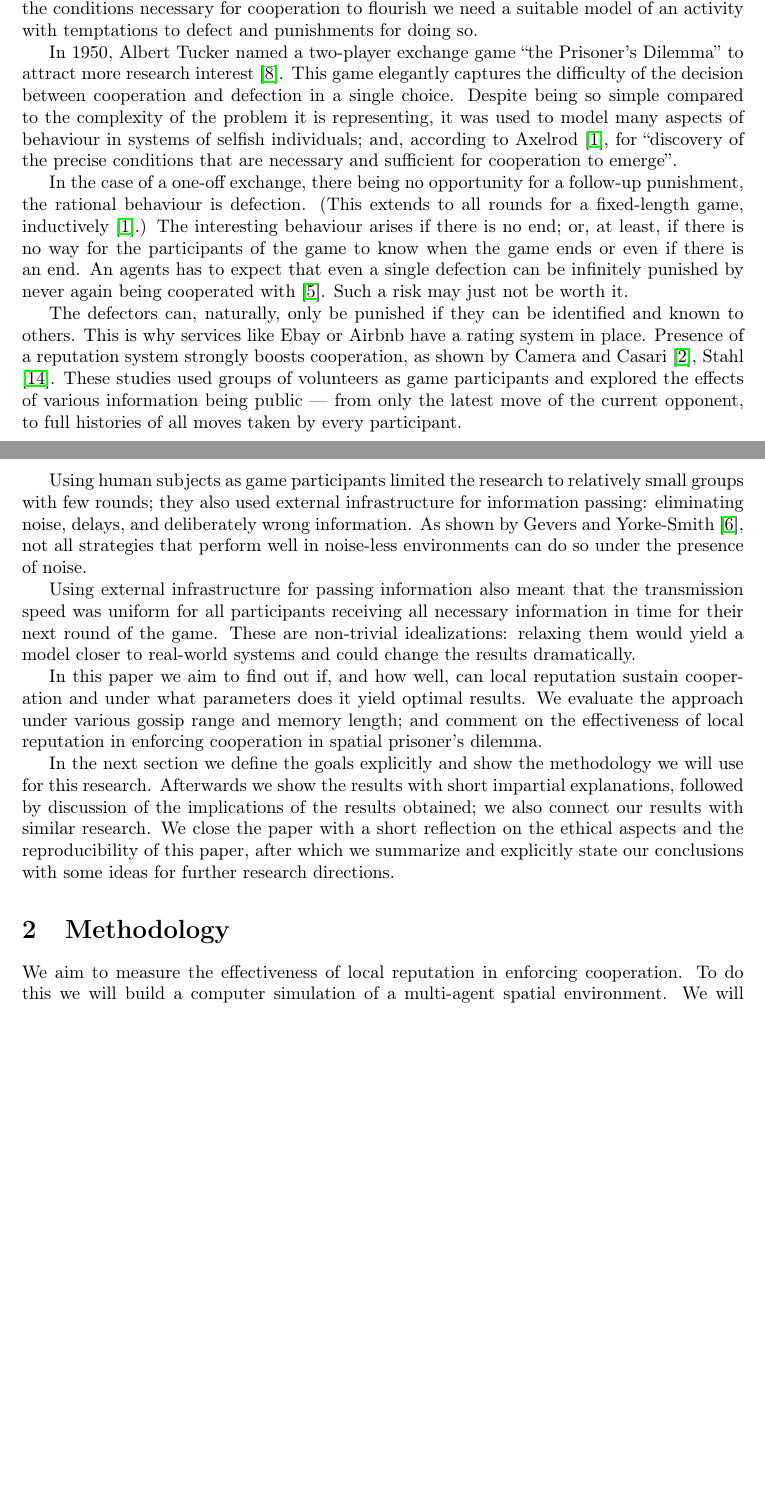
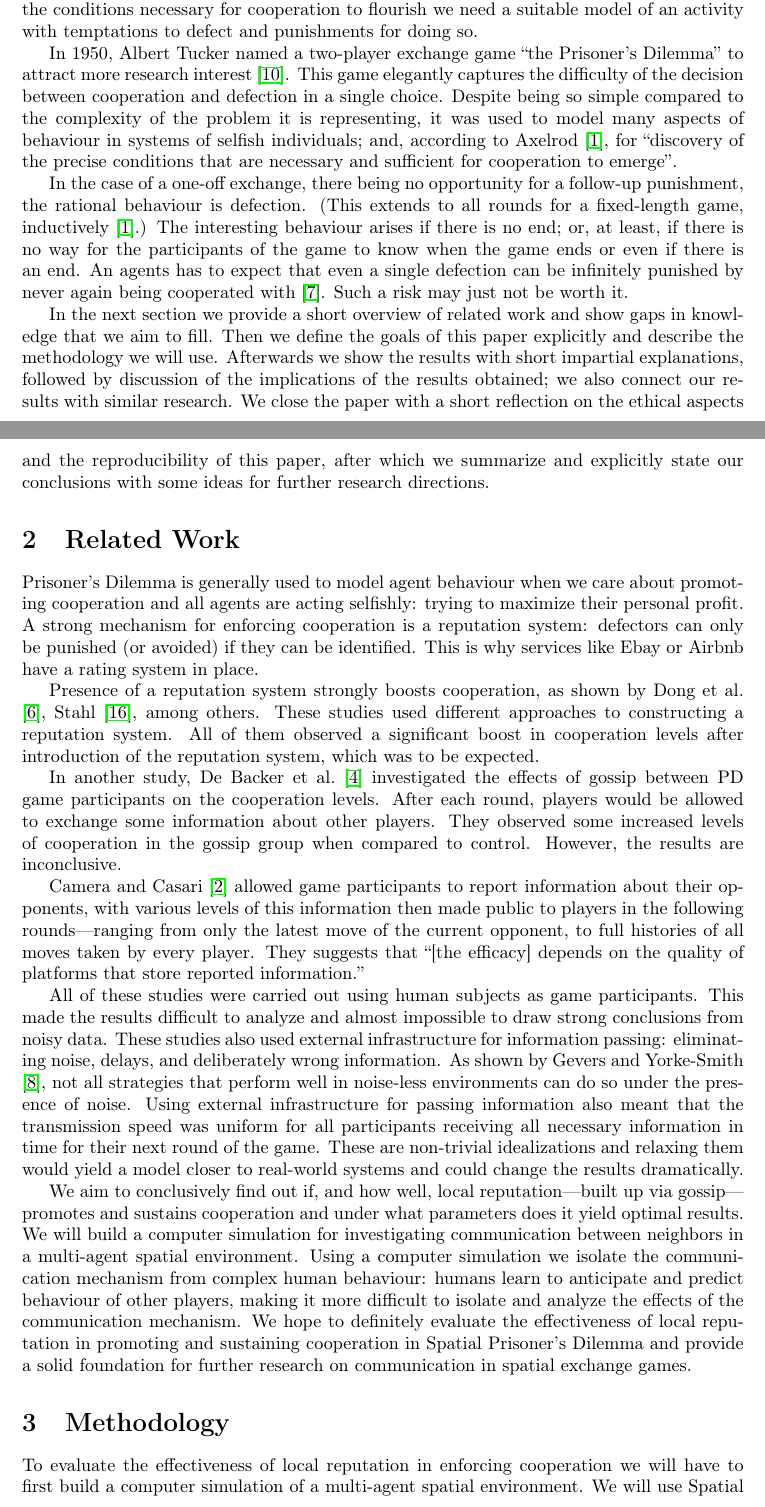
Before and after one commit to tinybeachthor/IPD, a LaTeX paper (docs/final-paper.tex, which reads docs/references.bib): two parts of pages 1 and 2 of 15 before the commit and two parts of pages 1 and 2 of 16 after it, joined at a grey line, cut so that both start at the same text, the shorter picture padded with empty space. Compiled offline with pdfLaTeX.

Commit message:
Rewrite Introduction, add Related Work

```diff
--- a/docs/final-paper.tex
+++ b/docs/final-paper.tex
@@ -84,41 +84,63 @@ To study the conditions necessary for cooperation to flourish we need a suitable
 In 1950, Albert Tucker named a two-player exchange game
 \say{the Prisoner's Dilemma} to attract more research interest \citep{sep-prisoner-dilemma}.
 This game elegantly captures the difficulty of the decision between cooperation and defection in a single choice.
-Despite being so simple compared to the complexity of the problem it is representing, it was used to model many aspects of behaviour in systems of selfish individuals; and, according to \citet{Axelrod84}, for \say{discovery of the precise conditions that are necessary and sufficient for cooperation to emerge}.
+Despite being so simple compared to the complexity of the problem it is representing,
+it was used to model many aspects of behaviour in systems of selfish individuals;
+and, according to \citet{Axelrod84}, for \say{discovery of the precise conditions that are necessary and sufficient for cooperation to emerge}.
 
 % iterated version + the dilemma
-In the case of a one-off exchange, there being no opportunity for a follow-up punishment, the rational behaviour is defection. (This extends to all rounds for a fixed-length game, inductively \citep{Axelrod84}.)
-The interesting behaviour arises if there is no end; or, at least, if there is no way for the participants of the game to know when the game ends or even if there is an end.
+In the case of a one-off exchange, there being no opportunity for a follow-up punishment, the rational behaviour is defection.
+(This extends to all rounds for a fixed-length game, inductively \citep{Axelrod84}.)
+The interesting behaviour arises if there is no end; or, at least,
+if there is no way for the participants of the game to know when the game ends or even if there is an end.
 % reputation importance
 An agents has to expect that even a single defection can be infinitely punished by never again being cooperated with \citep{GRIM}.
 Such a risk may just not be worth it.
 
-% global reputation system
-The defectors can, naturally, only be punished if they can be identified and known to others. This is why services like Ebay or Airbnb have a rating system in place.
-Presence of a reputation system strongly boosts cooperation, as shown by \citet{simple-reputation, public-private-monitoring}.
-These studies used groups of volunteers as game participants and explored the effects of various information being public --- from only the latest move of the current opponent, to full histories of all moves taken by every participant.
-
-% decentralizing reputation: keeping track internally?
-Using human subjects as game participants limited the research to relatively small groups with few rounds; they also used external infrastructure for information passing: eliminating noise, delays, and deliberately wrong information.
-As shown by \citet{noise}, not all strategies that perform well in noise-less environments can do so under the presence of noise.
-
-Using external infrastructure for passing information also meant that the transmission speed was uniform for all participants receiving all necessary information in time for their next round of the game.
-These are non-trivial idealizations: relaxing them would yield a model closer to real-world systems and could change the results dramatically.
-
-In this paper we aim to find out if, and how well, can local reputation sustain cooperation and under what parameters does it yield optimal results.
-We evaluate the approach under various gossip range and memory length; and comment on the effectiveness of local reputation in enforcing cooperation in spatial prisoner's dilemma.
-
-In the next section we define the goals explicitly and show the methodology we will use for this research.
-Afterwards we show the results with short impartial explanations, followed by discussion of the implications of the results obtained;
-we also connect our results with similar research.
+In the next section we provide a short overview of related work and show gaps in knowledge that we aim to fill.
+Then we define the goals of this paper explicitly and describe the methodology we will use.
+Afterwards we show the results with short impartial explanations,
+followed by discussion of the implications of the results obtained; we also connect our results with similar research.
 We close the paper with a short reflection on the ethical aspects and the reproducibility of this paper,
 after which we summarize and explicitly state our conclusions with some ideas for further research directions.
 
 
+
+\section{Related Work}
+Prisoner's Dilemma is generally used to model agent behaviour when we care about promoting cooperation and all agents are acting selfishly: trying to maximize their personal profit.
+A strong mechanism for enforcing cooperation is a reputation system:
+defectors can only be punished (or avoided) if they can be identified.
+This is why services like Ebay or Airbnb have a rating system in place.
+
+Presence of a reputation system strongly boosts cooperation, as shown by \citet{simple-reputation, dong-reputation}, among others.
+These studies used different approaches to constructing a reputation system.
+All of them observed a significant boost in cooperation levels after introduction of the reputation system, which was to be expected.
+
+In another study, \citet{strangers-gossip} investigated the effects of gossip between PD game participants on the cooperation levels.
+After each round, players would be allowed to exchange some information about other players.
+They observed some increased levels of cooperation in the gossip group when compared to control.  However, the results are inconclusive.
+
+\citet{public-private-monitoring} allowed game participants to report information about their opponents, with various levels of this information then made public to players in the following rounds---ranging from only the latest move of the current opponent, to full histories of all moves taken by every player.
+They suggests that \say{[the efficacy] depends on the quality of platforms that store reported information.}
+
+All of these studies were carried out using human subjects as game participants.
+This made the results difficult to analyze and almost impossible to draw strong conclusions from noisy data.
+These studies also used external infrastructure for information passing: eliminating noise, delays, and deliberately wrong information.
+As shown by \citet{noise}, not all strategies that perform well in noise-less environments can do so under the presence of noise.
+Using external infrastructure for passing information also meant that
+the transmission speed was uniform for all participants receiving all necessary information in time for their next round of the game.
+These are non-trivial idealizations and relaxing them would yield a model closer to real-world systems and could change the results dramatically.
+
+We aim to conclusively find out if, and how well, local reputation---built up via gossip---promotes and sustains cooperation and under what parameters does it yield optimal results.
+We will build a computer simulation for investigating communication between neighbors in a multi-agent spatial environment.
+Using a computer simulation we isolate the communication mechanism from complex human behaviour: humans learn to anticipate and predict behaviour of other players, making it more difficult to isolate and analyze the effects of the communication mechanism.
+We hope to definitely evaluate the effectiveness of local reputation in promoting and sustaining cooperation in Spatial Prisoner’s Dilemma and provide a solid foundation for further research on communication in spatial exchange games.
+
+
+
 \section{Methodology}
-We aim to measure the effectiveness of local reputation in enforcing cooperation.
-To do this we will build a computer simulation of a multi-agent spatial environment.
-We will use a Spatial Iterated Prisoner's Dilemma as the principal exchange game for modelling agent interactions.
+To evaluate the effectiveness of local reputation in enforcing cooperation we will have to first build a computer simulation of a multi-agent spatial environment.
+We will use Spatial Iterated Prisoner's Dilemma as the principal exchange game for modelling agent interactions.
 We hypothesize that local reputation will drive the simulation towards a cooperator--only population and will be able to sustain it indefinitely.
 
 In this section we define the goals of this paper explicitly,
--- a/docs/references.bib
+++ b/docs/references.bib
@@ -214,0 +222,4 @@ abstract = {In this paper, we study the effect of adaptive interaction on the ev
+  volume = {2},
+  journal = {Evolutionary Psychological Science},
+  doi = {10.1007/s40806-016-0063-7}
+}
```
Also changed, not shown: docs/final-paper.tex (4 more changed lines), docs/references.bib (7 more changed lines).
